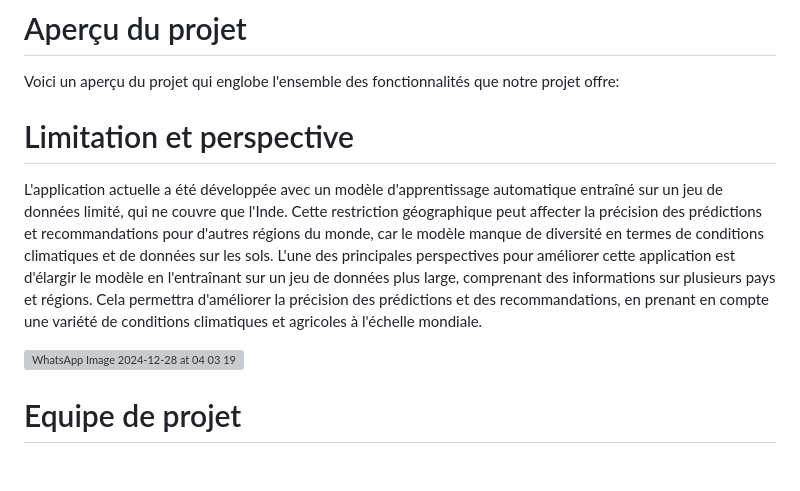
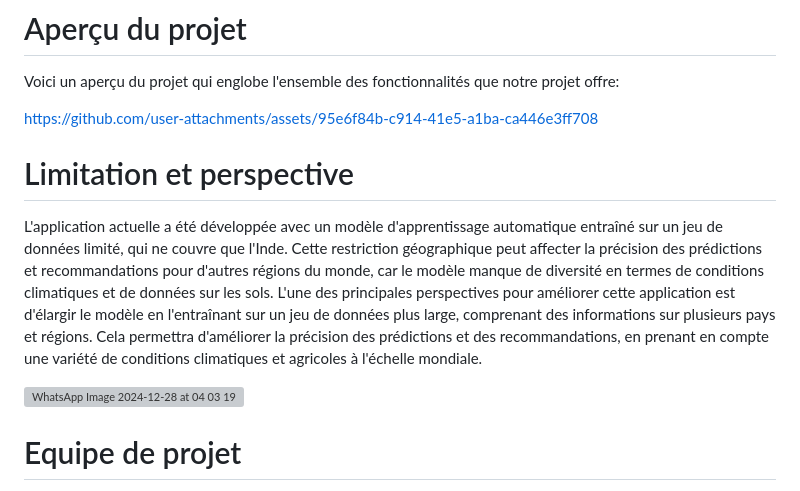
Before and after one commit to errokbioum/CropPredict, a Markdown page: README.md, the part around the change. Drawn GitHub-style; blank space fills up the shorter version; grey boxes are pictures that could not be loaded.

```diff
--- a/README.md
+++ b/README.md
@@ -149,6 +149,9 @@ volumes:
 Voici un aperçu du projet qui englobe l'ensemble des fonctionnalités que notre projet offre:
 
 
+https://github.com/user-attachments/assets/95e6f84b-c914-41e5-a1ba-ca446e3ff708
+
+
 
 # Limitation et perspective
 
@@ -169,6 +172,9 @@ L'une des principales perspectives pour améliorer cette application est d'élar
 
 
 
+
+
+
 # Equipe de projet
 Voici Notre équipe de projet
 Errokbi oumaima:errokbi200@gmail.com
```
